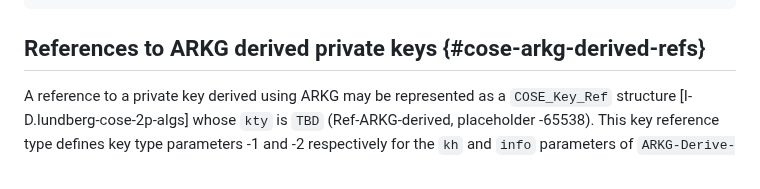
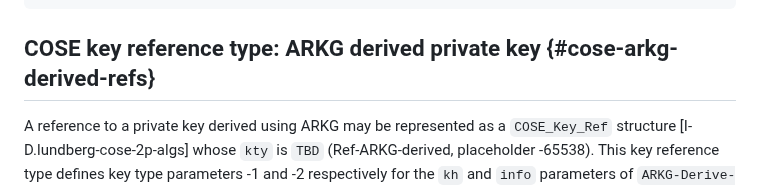
Before and after one commit to Yubico/arkg-rfc, a Markdown page: draft-bradleylundberg-cfrg-arkg.md, the part around the change. GitHub-like rendering.

Commit message:
Rename section "References to ARKG derived private keys"

```diff
--- a/draft-bradleylundberg-cfrg-arkg.md
+++ b/draft-bradleylundberg-cfrg-arkg.md
@@ -977,7 +977,7 @@ h'a5013a0001000002582060b6dfddd31659598ae5de49acb220d8704949e84d48
 ~~~
 
 
-## References to ARKG derived private keys {#cose-arkg-derived-refs}
+## COSE key reference type: ARKG derived private key {#cose-arkg-derived-refs}
 
 A reference to a private key derived using ARKG
 may be represented as a `COSE_Key_Ref` structure [I-D.lundberg-cose-2p-algs]
```
